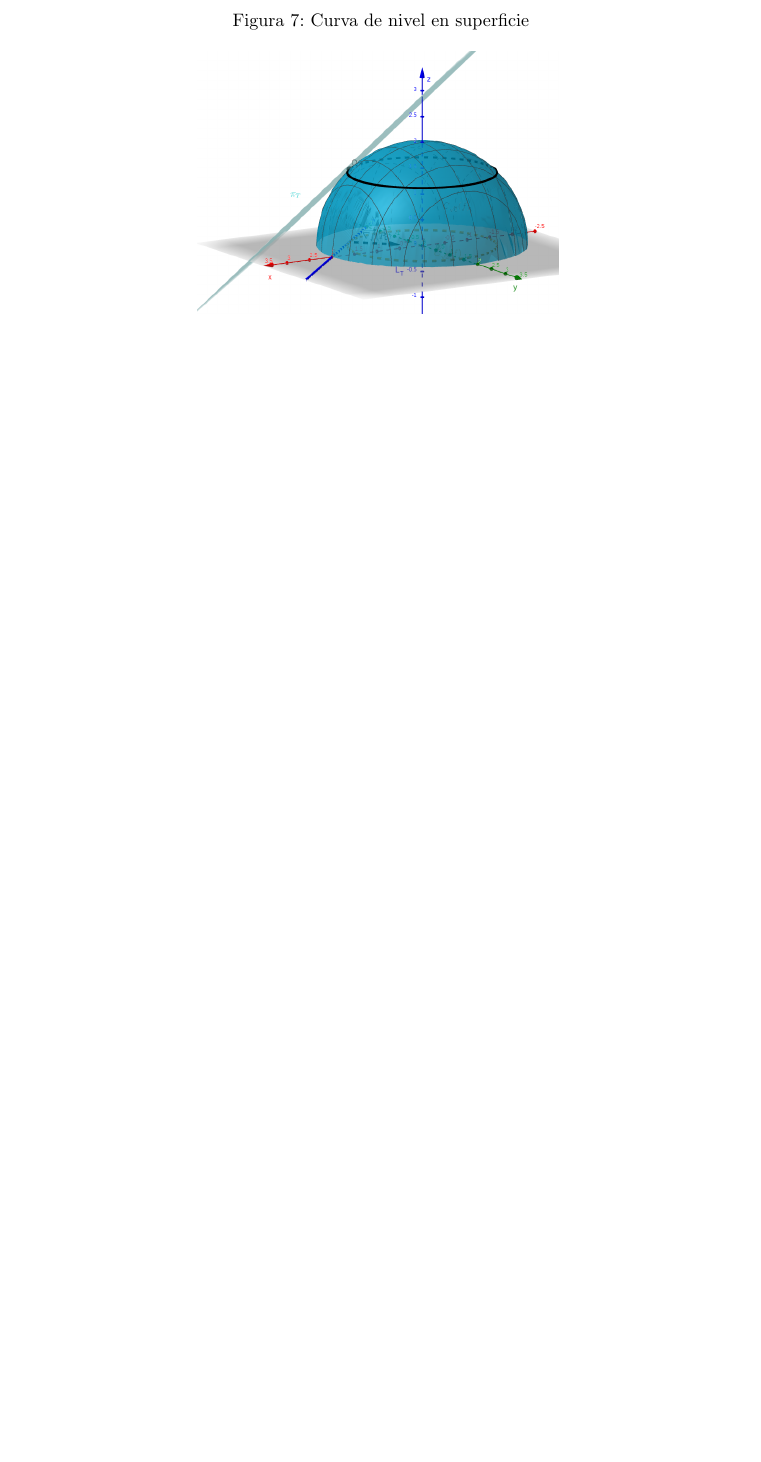
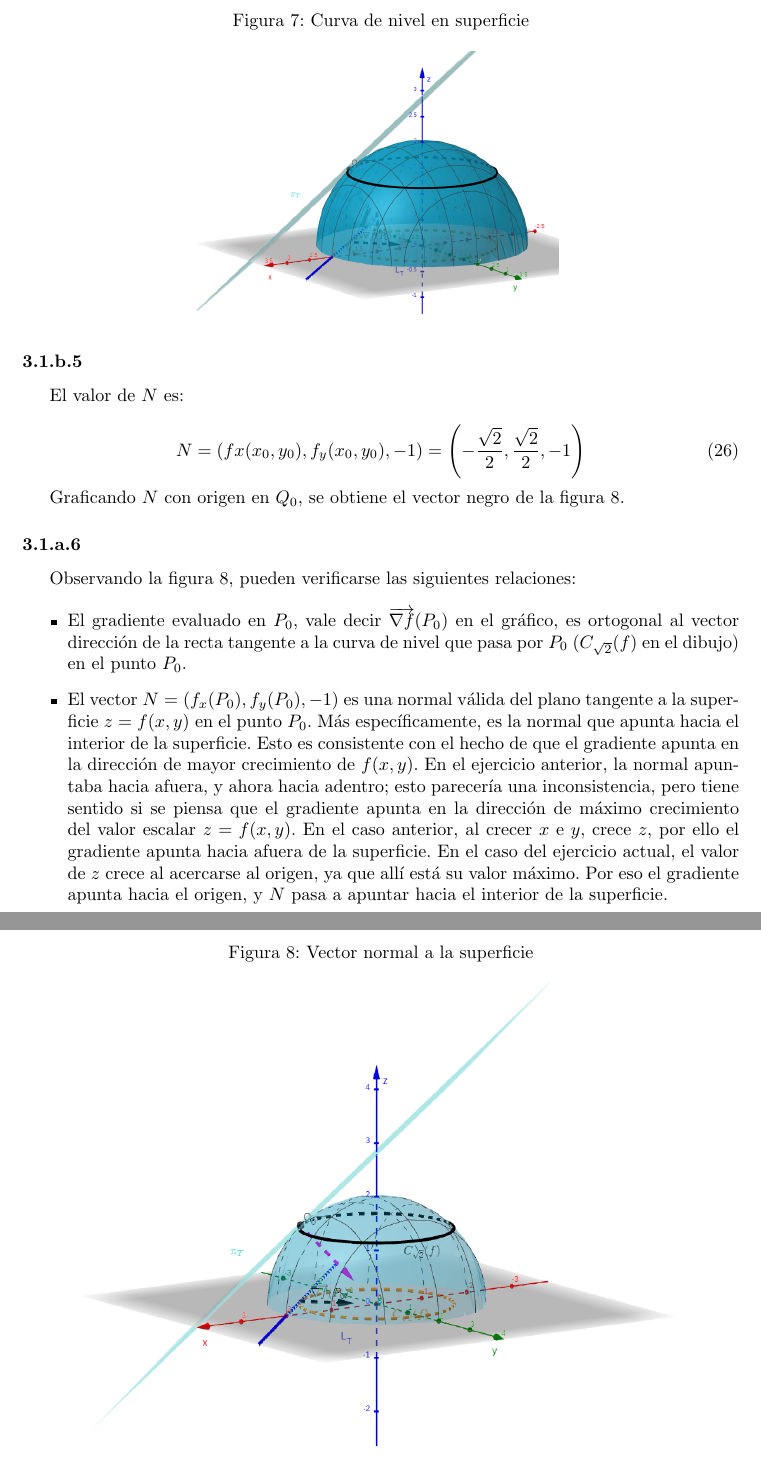
Before and after one commit to dario-ramos/apuntes-fiuba, a LaTeX document (61.03 - Analisis II A/ejercicios-03.tex): part of page 9 of 9 before the commit and two parts of pages 9 and 10 of 10 after it, the two joined at a grey line, cut so that both start at the same text, the shorter picture padded with empty space. Compiled offline with pdfLaTeX.

Commit message:
Ejercicios 1.b.5 y 1.b.6

```diff
--- a/61.03 - Analisis II A/ejercicios-03.tex
+++ b/61.03 - Analisis II A/ejercicios-03.tex
@@ -364,3 +364,17 @@ Recordando que las curvas de nivel pueden pensarse como cortes de la superficie
 \label{fig:1-b-4}
 \end{figure}
 
+\subsubsection*{3.1.b.5}
+\label{subsubsec:3.1.b.5}
+\addcontentsline{toc}{subsubsection}{\nameref{subsubsec:3.1.b.5}}
+
+El valor de $N$ es:
+
+\begin{equation}
+N = (fx(x_0,y_0), f_y(x_0,y_0), -1) = \left( -\frac{\sqrt{2}}{2}, \frac{\sqrt{2}}{2}, -1 \right)
+\end{equation}
+
+Graficando $N$ con origen en $Q_0$, se obtiene el vector negro de la figura \ref{fig:1-b-5}.
+
+\begin{figure}[ht]
+\caption{Vector normal a la superficie}
@@ -367 +386,12 @@ Recordando que las curvas de nivel pueden pensarse como cortes de la superficie
+\subsubsection*{3.1.a.6}
+\label{subsubsec:3.1.a.6}
+\addcontentsline{toc}{subsubsection}{\nameref{subsubsec:3.1.a.6}}
+
+Observando la figura \ref{fig:1-b-5}, pueden verificarse las siguientes relaciones:
+
+\begin{itemize}
+\item El gradiente evaluado en $P_0$, vale decir $\overrightarrow{ \nabla f}(P_0)$ en el gráfico, es ortogonal al vector dirección de la recta tangente a la curva de nivel que pasa por $P_0$ ($C_{\sqrt{2}}(f)$ en el dibujo) en el punto $P_0$.
+\item El vector $N = (f_x(P_0), f_y(P_0), -1)$ es una normal válida del plano tangente a la superficie $z = f(x,y)$ en el punto $P_0$. Más específicamente, es la normal que apunta hacia el interior de la superficie. Esto es consistente con el hecho de que el gradiente apunta en la dirección de mayor crecimiento de $f(x,y)$. En el ejercicio anterior, la normal apuntaba hacia afuera, y ahora hacia adentro; esto parecería una inconsistencia, pero tiene sentido si se piensa que el gradiente apunta en la dirección de máximo crecimiento del valor escalar $z = f(x,y)$. En el caso anterior, al crecer $x$ e $y$, crece $z$, por ello el gradiente apunta hacia afuera de la superficie. En el caso del ejercicio actual, el valor de $z$ crece al acercarse al origen, ya que allí está su valor máximo. Por eso el gradiente apunta hacia el origen, y $N$ pasa a apuntar hacia el interior de la superficie.
+\end{itemize}
+
 \end{document}
```
Also changed, not shown: 61.03 - Analisis II A/img/ejercicios/3/1-b-5.png (added), 61.03 - Analisis II A/ejercicios-03.tex (5 more changed lines), 1 other file.
